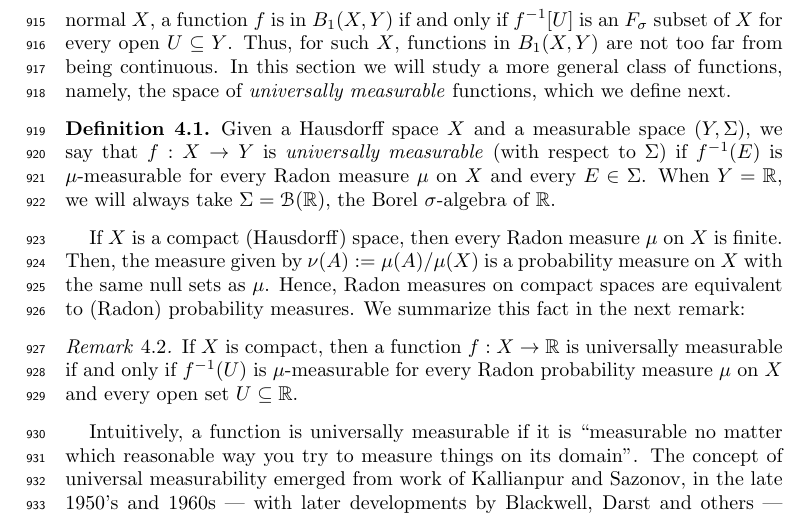
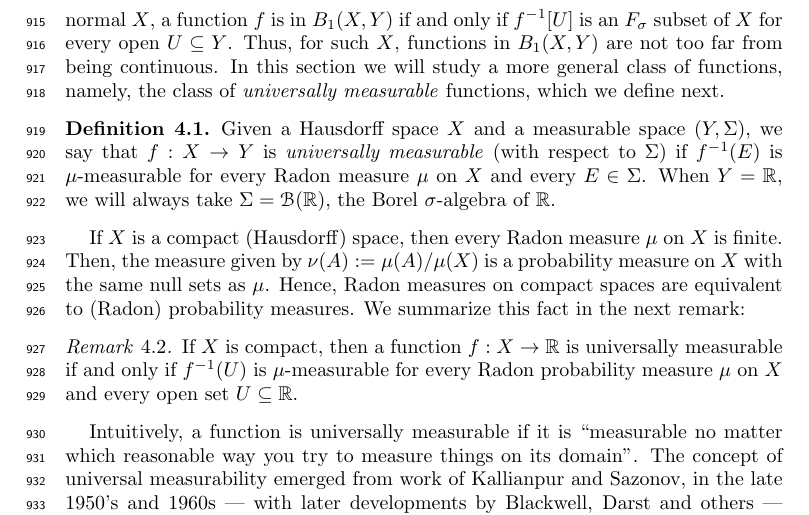
Before and after one commit to tonamatos/DeepComputationsNIP, a LaTeX paper (ComplexityViaTopology.tex): part of page 26 of 32, cut so that both start at the same text. Compiled offline with pdfLaTeX.

Commit message:
Still trying to fix the horrible beginning of 4.1

```diff
--- a/ComplexityViaTopology.tex
+++ b/ComplexityViaTopology.tex
@@ -1328,7 +1328,7 @@ In this section, the countability assumption is not needed.
 The \emph{raison d'être} of the Baire class-1 functions is to have with a class of functions that are obtained as equential limit points of continuous functions.
 By Fact~\ref{baire}, for perfectly normal $X$, a function $f$ is in $B_1(X,Y)$ if and only if $f^{-1}[U]$ is an $F_\sigma$ subset of $X$ for every open $U\subseteq Y$.
 Thus, for such $X$,  functions in $B_1(X,Y)$ are not too far from being continuous.
-In this section we will study a more general  class of functions, namely, the space of \emph{universally measurable} functions, which we define next.
+In this section we will study a more general  class of functions, namely, the class of \emph{universally measurable} functions, which we define next.
 
 \begin{defn}
 \label{D:universal measurability}
```
